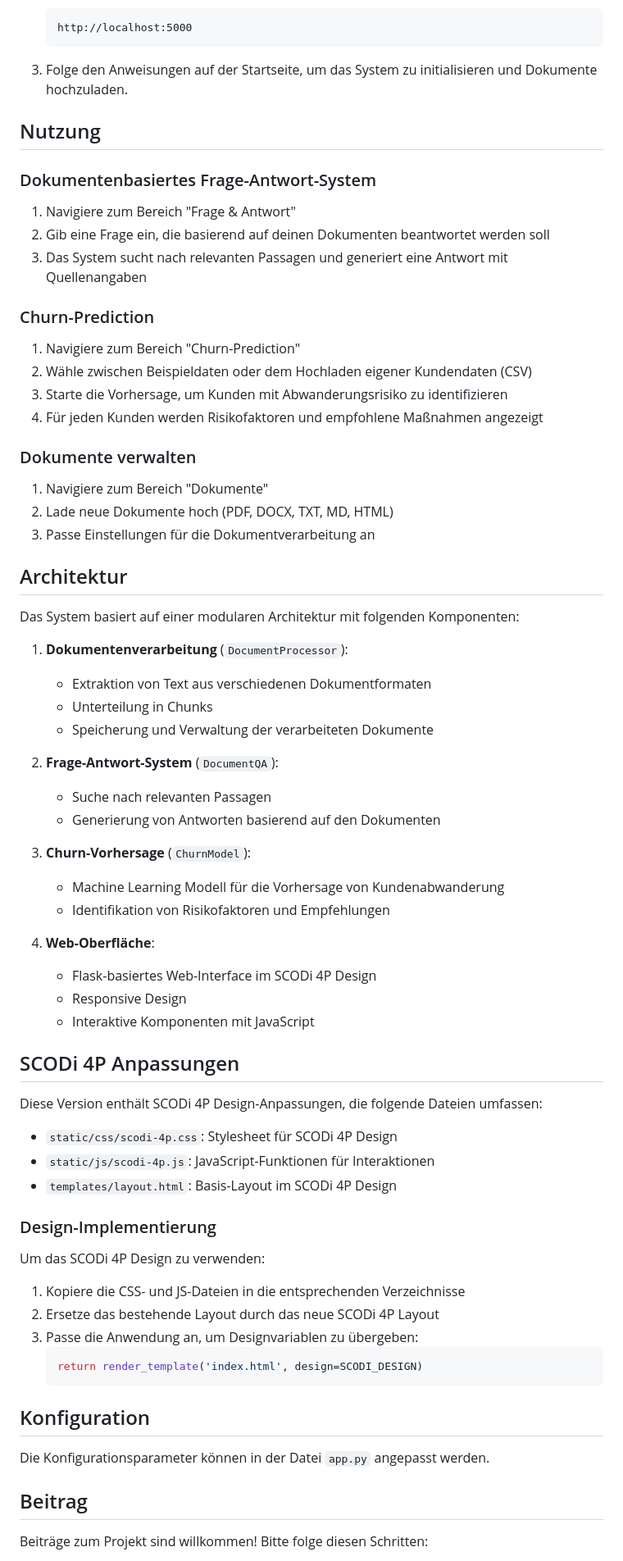
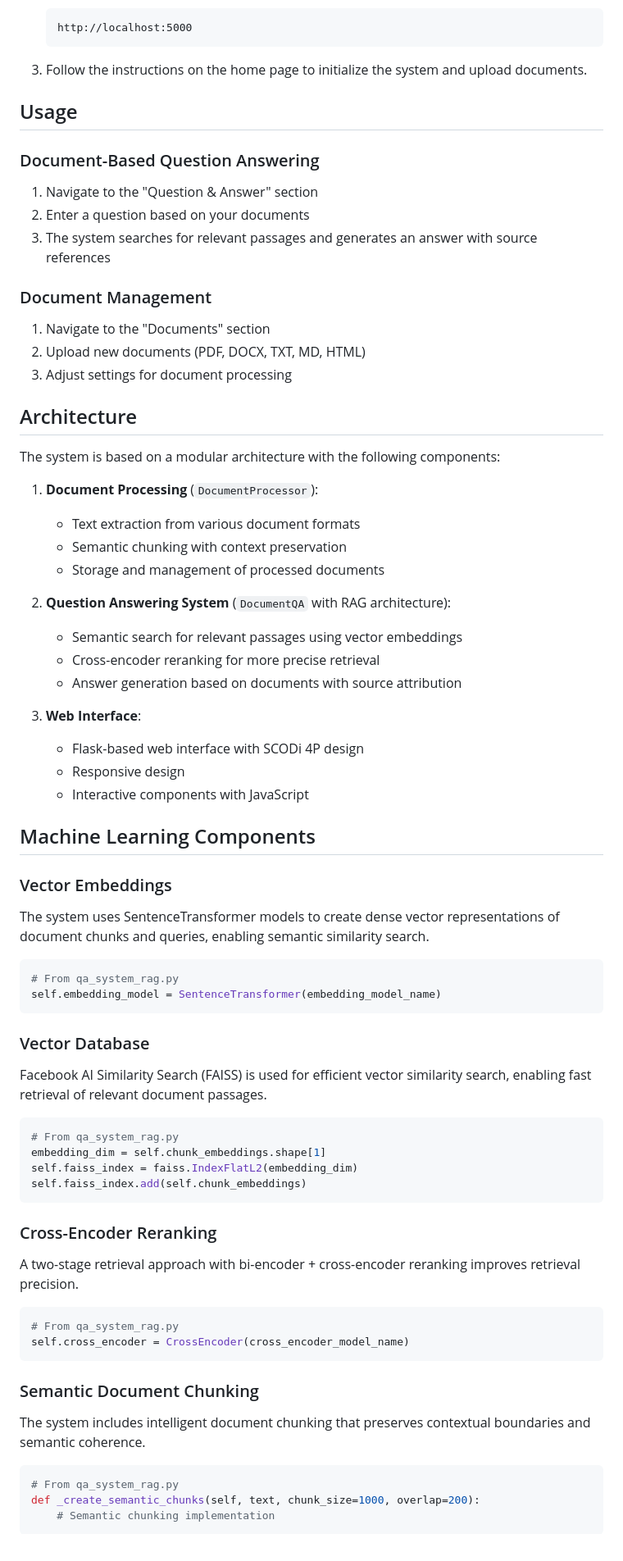
Before and after one commit to thenzler/document-based-qa-model, a Markdown page: README.md, the part around one of its changes. Shown at 82% size. GitHub-like rendering.

Commit message:
Update README with new RAG implementation and design changes

````diff
--- a/README.md
+++ b/README.md
@@ -74,75 +74,79 @@ Das Projekt verwendet das SCODi 4P Design-System mit folgenden Komponenten:
    http://localhost:5000
    ```
 
-3. Folge den Anweisungen auf der Startseite, um das System zu initialisieren und Dokumente hochzuladen.
+3. Follow the instructions on the home page to initialize the system and upload documents.
 
-## Nutzung
+## Usage
 
-### Dokumentenbasiertes Frage-Antwort-System
+### Document-Based Question Answering
 
-1. Navigiere zum Bereich "Frage & Antwort"
-2. Gib eine Frage ein, die basierend auf deinen Dokumenten beantwortet werden soll
-3. Das System sucht nach relevanten Passagen und generiert eine Antwort mit Quellenangaben
+1. Navigate to the "Question & Answer" section
+2. Enter a question based on your documents
+3. The system searches for relevant passages and generates an answer with source references
 
-### Churn-Prediction
+### Document Management
 
-1. Navigiere zum Bereich "Churn-Prediction"
-2. Wähle zwischen Beispieldaten oder dem Hochladen eigener Kundendaten (CSV)
-3. Starte die Vorhersage, um Kunden mit Abwanderungsrisiko zu identifizieren
-4. Für jeden Kunden werden Risikofaktoren und empfohlene Maßnahmen angezeigt
+1. Navigate to the "Documents" section
+2. Upload new documents (PDF, DOCX, TXT, MD, HTML)
+3. Adjust settings for document processing
 
-### Dokumente verwalten
+## Architecture
 
-1. Navigiere zum Bereich "Dokumente"
-2. Lade neue Dokumente hoch (PDF, DOCX, TXT, MD, HTML)
-3. Passe Einstellungen für die Dokumentverarbeitung an
+The system is based on a modular architecture with the following components:
 
-## Architektur
+1. **Document Processing** (`DocumentProcessor`):
+   - Text extraction from various document formats
+   - Semantic chunking with context preservation
+   - Storage and management of processed documents
 
-Das System basiert auf einer modularen Architektur mit folgenden Komponenten:
+2. **Question Answering System** (`DocumentQA` with RAG architecture):
+   - Semantic search for relevant passages using vector embeddings
+   - Cross-encoder reranking for more precise retrieval
+   - Answer generation based on documents with source attribution
 
-1. **Dokumentenverarbeitung** (`DocumentProcessor`):
-   - Extraktion von Text aus verschiedenen Dokumentformaten
-   - Unterteilung in Chunks
-   - Speicherung und Verwaltung der verarbeiteten Dokumente
+3. **Web Interface**:
+   - Flask-based web interface with SCODi 4P design
+   - Responsive design
+   - Interactive components with JavaScript
 
-2. **Frage-Antwort-System** (`DocumentQA`):
-   - Suche nach relevanten Passagen
-   - Generierung von Antworten basierend auf den Dokumenten
+## Machine Learning Components
 
-3. **Churn-Vorhersage** (`ChurnModel`):
-   - Machine Learning Modell für die Vorhersage von Kundenabwanderung
-   - Identifikation von Risikofaktoren und Empfehlungen
+### Vector Embeddings
 
-4. **Web-Oberfläche**:
-   - Flask-basiertes Web-Interface im SCODi 4P Design
-   - Responsive Design
-   - Interaktive Komponenten mit JavaScript
+The system uses SentenceTransformer models to create dense vector representations of document chunks and queries, enabling semantic similarity search.
 
-## SCODi 4P Anpassungen
+```python
+# From qa_system_rag.py
+self.embedding_model = SentenceTransformer(embedding_model_name)
+```
 
-Diese Version enthält SCODi 4P Design-Anpassungen, die folgende Dateien umfassen:
+### Vector Database
 
-- `static/css/scodi-4p.css`: Stylesheet für SCODi 4P Design
-- `static/js/scodi-4p.js`: JavaScript-Funktionen für Interaktionen
-- `templates/layout.html`: Basis-Layout im SCODi 4P Design
+Facebook AI Similarity Search (FAISS) is used for efficient vector similarity search, enabling fast retrieval of relevant document passages.
 
-### Design-Implementierung
+```python
+# From qa_system_rag.py
+embedding_dim = self.chunk_embeddings.shape[1]
+self.faiss_index = faiss.IndexFlatL2(embedding_dim)
+self.faiss_index.add(self.chunk_embeddings)
+```
 
-Um das SCODi 4P Design zu verwenden:
+### Cross-Encoder Reranking
 
-1. Kopiere die CSS- und JS-Dateien in die entsprechenden Verzeichnisse
-2. Ersetze das bestehende Layout durch das neue SCODi 4P Layout
-3. Passe die Anwendung an, um Designvariablen zu übergeben:
-   ```python
-   return render_template('index.html', design=SCODI_DESIGN)
-   ```
+A two-stage retrieval approach with bi-encoder + cross-encoder reranking improves retrieval precision.
 
-## Konfiguration
+```python
+# From qa_system_rag.py
+self.cross_encoder = CrossEncoder(cross_encoder_model_name)
+```
 
-Die Konfigurationsparameter können in der Datei `app.py` angepasst werden.
+### Semantic Document Chunking
 
-## Beitrag
+The system includes intelligent document chunking that preserves contextual boundaries and semantic coherence.
 
-Beiträge zum Projekt sind willkommen! Bitte folge diesen Schritten:
+```python
+# From qa_system_rag.py
+def _create_semantic_chunks(self, text, chunk_size=1000, overlap=200):
+    # Semantic chunking implementation
+```
 
````
Also changed, not shown: other parts of README.md (+56 -48 lines).
